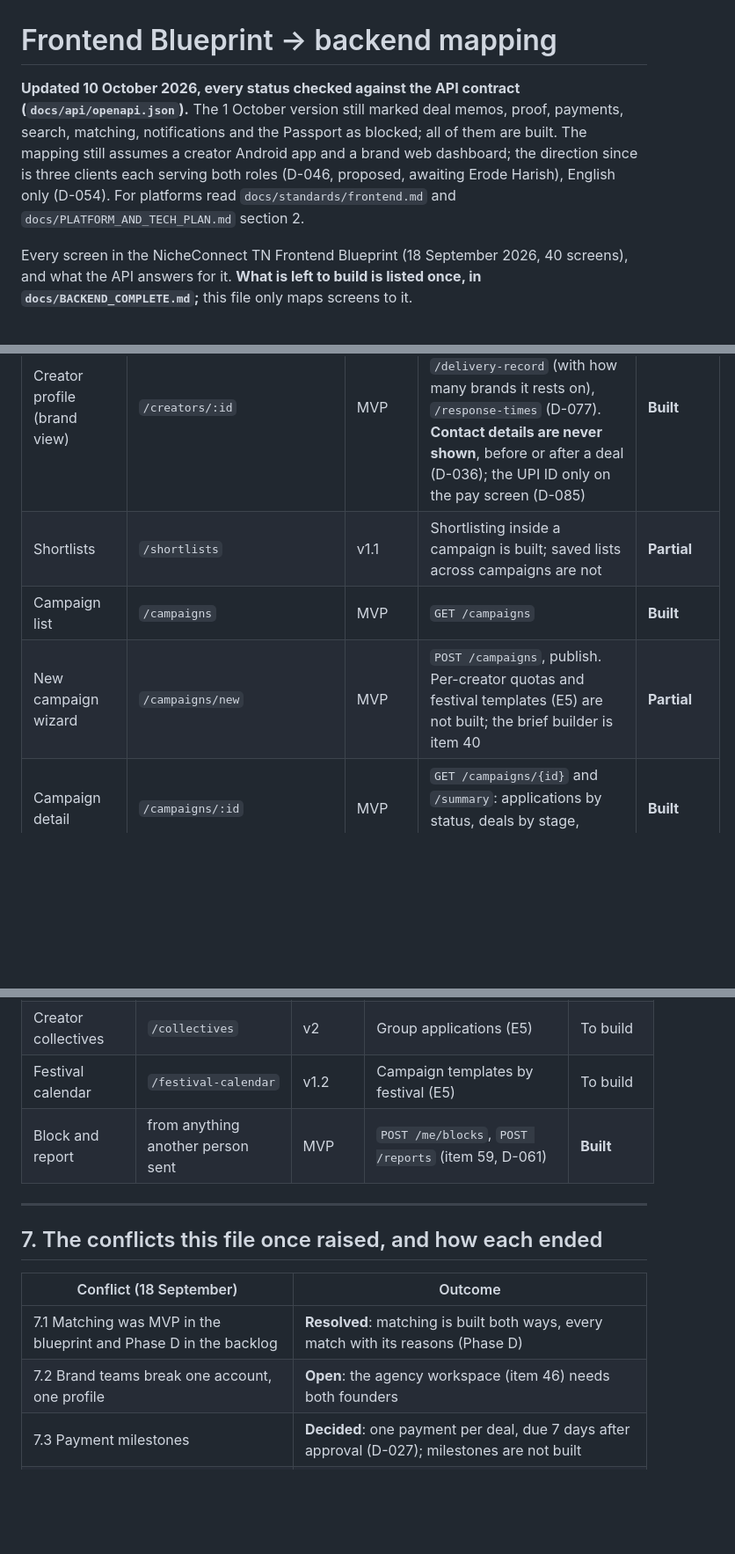
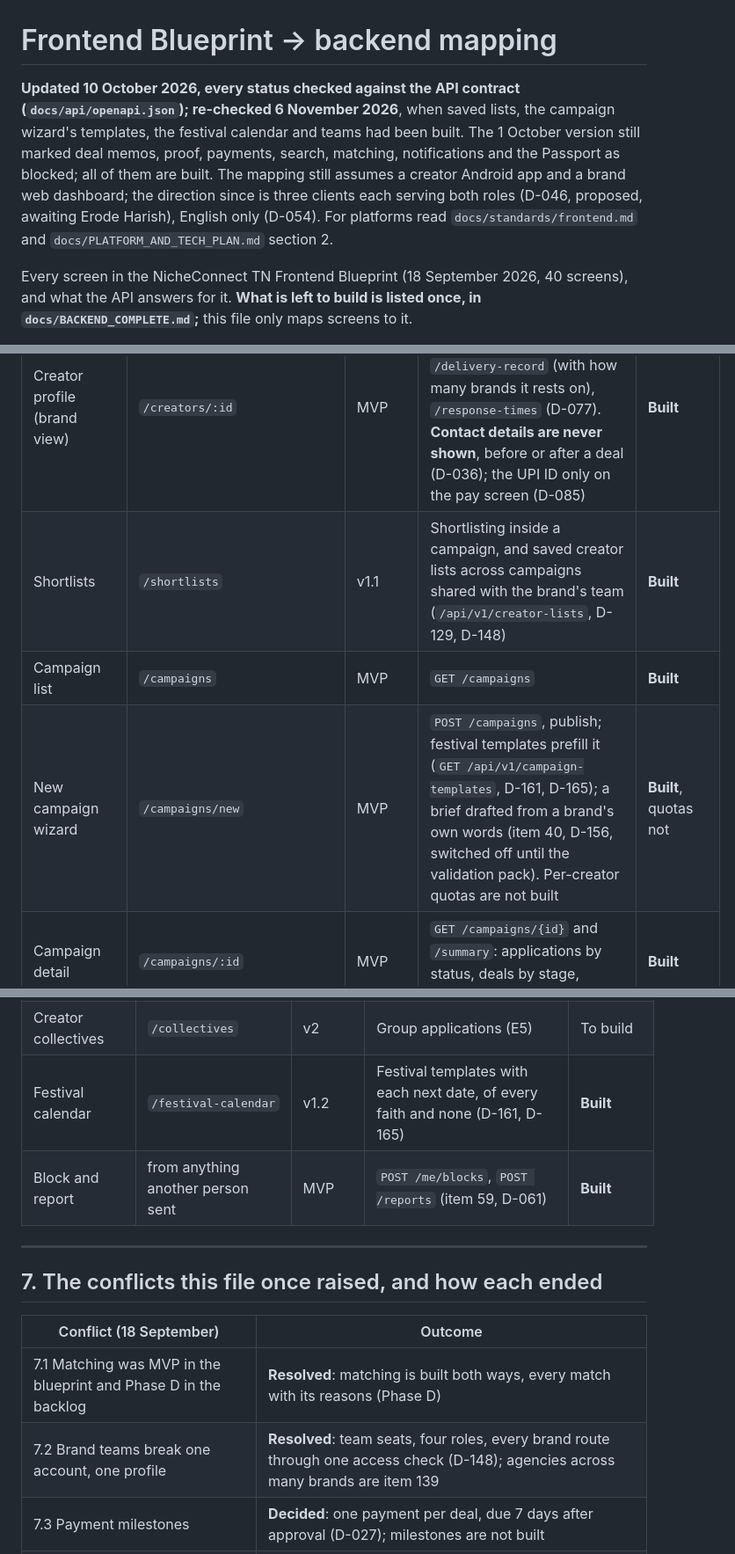
Before and after one commit to adhi2801/nicheconnect-tn, a Markdown page: docs/FRONTEND_BLUEPRINT_MAPPING.md, 3 parts joined by grey strips. Shown at 88% size. Rendered like a GitHub page; blank space fills up the shorter version.

Commit message:
docs(frontend): the blueprint mapping re-checked: lists, templates, the festival calendar and teams built since 10 October
Co-Authored-By: Claude Opus 5.5 <noreply@anthropic.com>

```diff
--- a/docs/FRONTEND_BLUEPRINT_MAPPING.md
+++ b/docs/FRONTEND_BLUEPRINT_MAPPING.md
@@ -1,6 +1,6 @@
 # Frontend Blueprint → backend mapping
 
-**Updated 10 October 2026, every status checked against the API contract (`docs/api/openapi.json`).** The 1 October version still marked deal memos, proof, payments, search, matching, notifications and the Passport as blocked; all of them are built. The mapping still assumes a creator Android app and a brand web dashboard; the direction since is three clients each serving both roles (D-046, proposed, awaiting Erode Harish), English only (D-054). For platforms read `docs/standards/frontend.md` and `docs/PLATFORM_AND_TECH_PLAN.md` section 2.
+**Updated 10 October 2026, every status checked against the API contract (`docs/api/openapi.json`); re-checked 6 November 2026**, when saved lists, the campaign wizard's templates, the festival calendar and teams had been built. The 1 October version still marked deal memos, proof, payments, search, matching, notifications and the Passport as blocked; all of them are built. The mapping still assumes a creator Android app and a brand web dashboard; the direction since is three clients each serving both roles (D-046, proposed, awaiting Erode Harish), English only (D-054). For platforms read `docs/standards/frontend.md` and `docs/PLATFORM_AND_TECH_PLAN.md` section 2.
 
 Every screen in the NicheConnect TN Frontend Blueprint (18 September 2026, 40 screens), and what the API answers for it. **What is left to build is listed once, in `docs/BACKEND_COMPLETE.md`;** this file only maps screens to it.
 
@@ -77,9 +77,9 @@ The blueprint's flow 2.3 runs the whole journey inside WhatsApp: apply, accept,
 | Home / dashboard | `/dashboard` | MVP | `GET /me/attention`, `GET /payments/mine` and totals (D-075), `GET /campaigns/{id}/summary` (D-076) | **Built** |
 | Discover creators | `/creators` | MVP | `GET /creators` (filters: city, niche, platform, followers, price, format, free on a date) and `GET /campaigns/{id}/matches` with the reasons for each (Phase D, D-083) | **Built** |
 | Creator profile (brand view) | `/creators/:id` | MVP | The Passport, `GET /creators/{id}/media-kit`, `/delivery-record` (with how many brands it rests on), `/response-times` (D-077). **Contact details are never shown**, before or after a deal (D-036); the UPI ID only on the pay screen (D-085) | **Built** |
-| Shortlists | `/shortlists` | v1.1 | Shortlisting inside a campaign is built; saved lists across campaigns are not | **Partial** |
+| Shortlists | `/shortlists` | v1.1 | Shortlisting inside a campaign, and saved creator lists across campaigns shared with the brand's team (`/api/v1/creator-lists`, D-129, D-148) | **Built** |
 | Campaign list | `/campaigns` | MVP | `GET /campaigns` | **Built** |
-| New campaign wizard | `/campaigns/new` | MVP | `POST /campaigns`, publish. Per-creator quotas and festival templates (E5) are not built; the brief builder is item 40 | **Partial** |
+| New campaign wizard | `/campaigns/new` | MVP | `POST /campaigns`, publish; festival templates prefill it (`GET /api/v1/campaign-templates`, D-161, D-165); a brief drafted from a brand's own words (item 40, D-156, switched off until the validation pack). Per-creator quotas are not built | **Built**, quotas not |
 | Campaign detail | `/campaigns/:id` | MVP | `GET /campaigns/{id}` and `/summary`: applications by status, deals by stage, Complete (D-076) | **Built** |
 | Applications review | `/campaigns/:id/applications` | MVP | List, shortlist, accept, reject **with a reason**; each carries `text_flags` (item 60) | **Built** |
 | Invite a creator; work together again | from search or a finished deal | MVP | `POST /campaigns/{id}/invitations`, `POST /deal-memos/{id}/repeat`, withdraw (D-084) | **Built** |
@@ -109,7 +109,7 @@ The blueprint's flow 2.3 runs the whole journey inside WhatsApp: apply, accept,
 | Portfolio / past collabs | `/profile/portfolio` | v1.1 | The delivery record is built (D-038); portfolio items are not | **Partial** |
 | City leaderboard | `/leaderboard` | v1.2 | Not built. Any ranking must be explained publicly (item 50, `docs/standards/legal.md` section 3.4) | To build |
 | Creator collectives | `/collectives` | v2 | Group applications (E5) | To build |
-| Festival calendar | `/festival-calendar` | v1.2 | Campaign templates by festival (E5) | To build |
+| Festival calendar | `/festival-calendar` | v1.2 | Festival templates with each next date, of every faith and none (D-161, D-165) | **Built** |
 | Block and report | from anything another person sent | MVP | `POST /me/blocks`, `POST /reports` (item 59, D-061) | **Built** |
 
 ---
@@ -119,7 +119,7 @@ The blueprint's flow 2.3 runs the whole journey inside WhatsApp: apply, accept,
 | Conflict (18 September) | Outcome |
 |---|---|
 | 7.1 Matching was MVP in the blueprint and Phase D in the backlog | **Resolved**: matching is built both ways, every match with its reasons (Phase D) |
-| 7.2 Brand teams break one account, one profile | **Open**: the agency workspace (item 46) needs both founders |
+| 7.2 Brand teams break one account, one profile | **Resolved**: team seats, four roles, every brand route through one access check (D-148); agencies across many brands are item 139 |
 | 7.3 Payment milestones | **Decided**: one payment per deal, due 7 days after approval (D-027); milestones are not built |
 | 7.4 KYC gates applying | **Open**: ID verification waits on the validation pack; until it exists, applying needs only a profile |
 | 7.5 Fair rate with no data | **Resolved**: five creators or nothing, with the sample size shown (D-056) |
```
Also changed, not shown: other parts of docs/FRONTEND_BLUEPRINT_MAPPING.md (+1 -1 lines).
